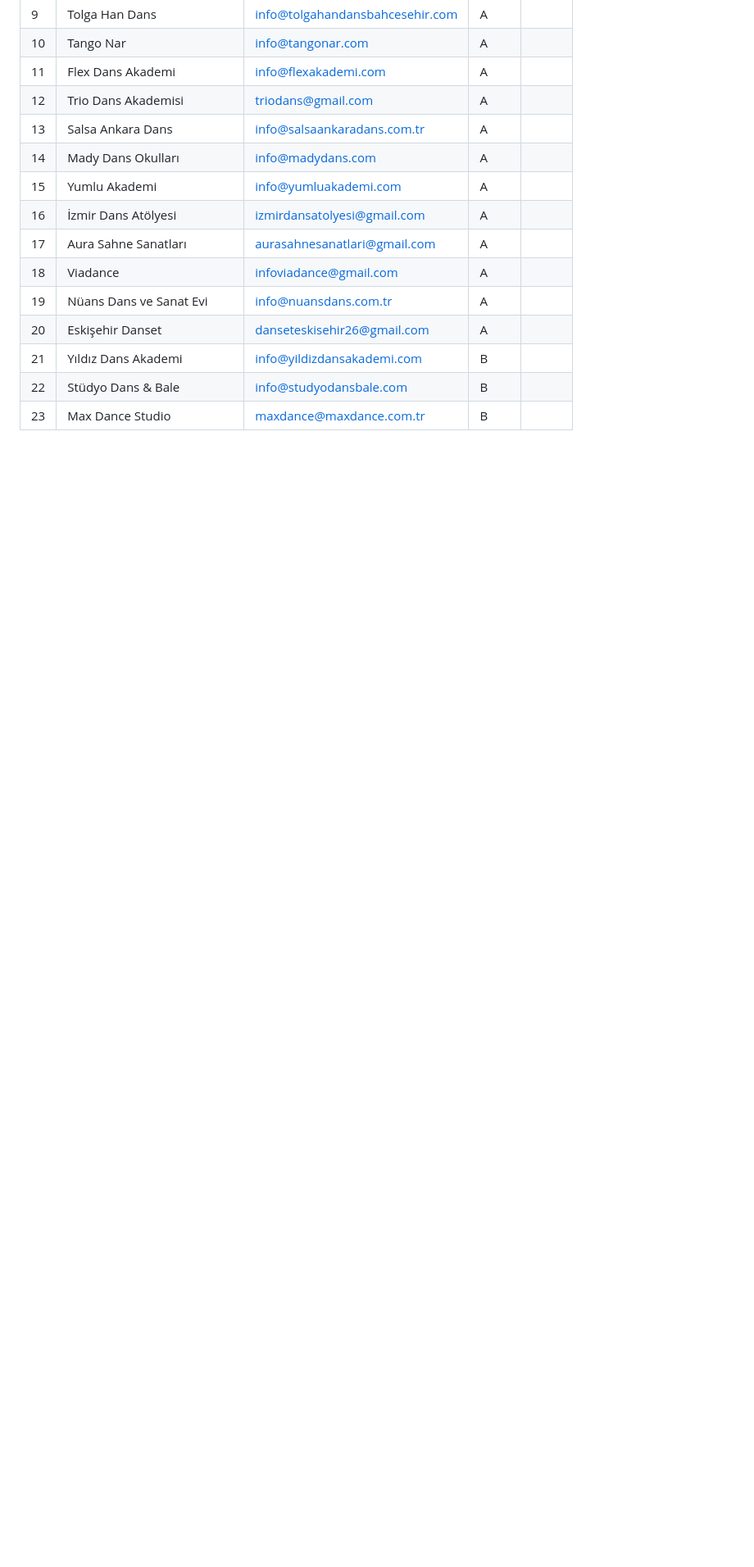
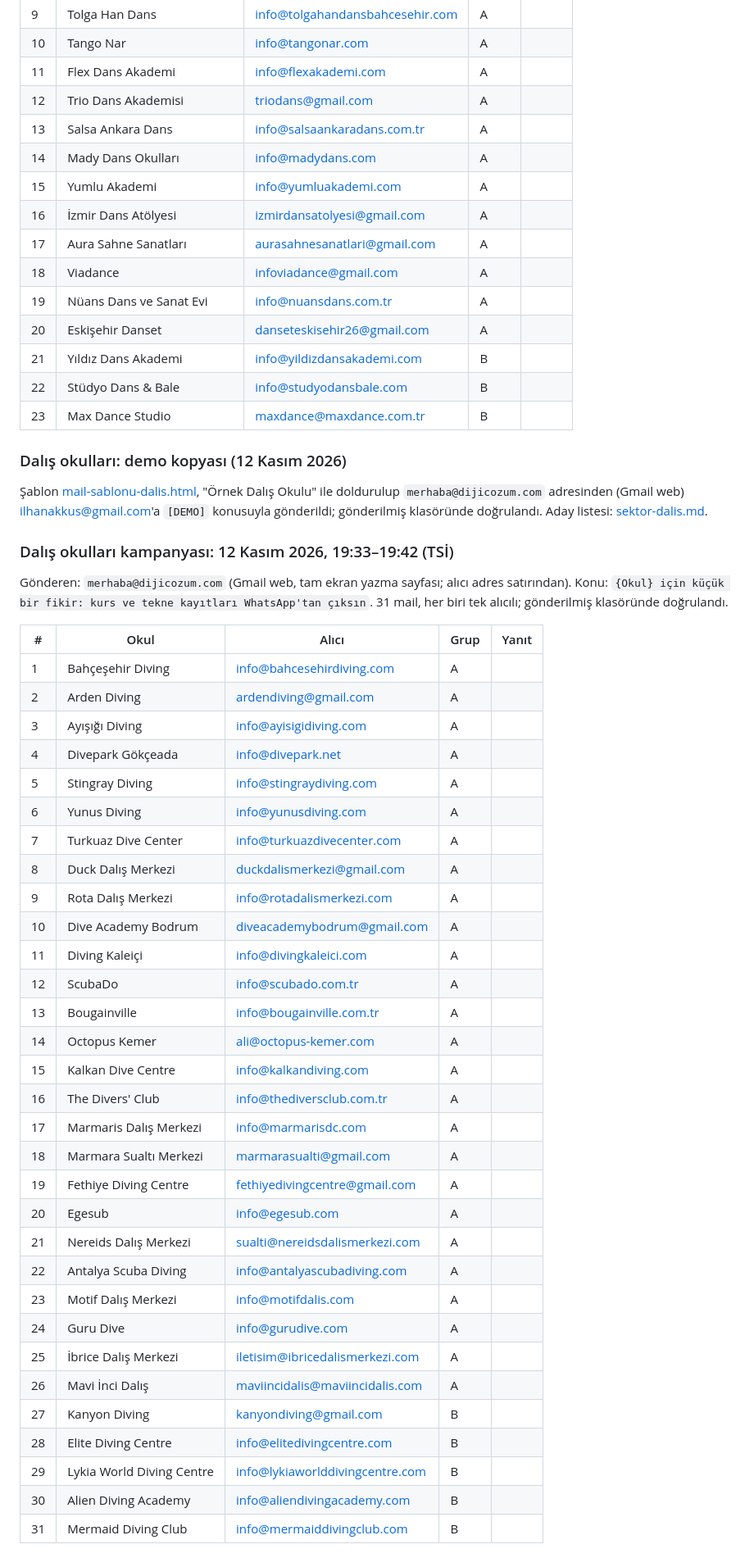
Before and after one commit to ilhanakkus/dijicozum, a Markdown page: notlar/mail-gonderim.md, the part around the change. Shown at 82% size. GitHub-like rendering; blank space fills up the shorter version.

Commit message:
Gönderim kaydı: dalış okulları kampanyası (31 mail)
Co-Authored-By: Claude Opus 5.5 <noreply@anthropic.com>

```diff
--- a/notlar/mail-gonderim.md
+++ b/notlar/mail-gonderim.md
@@ -294,3 +294,45 @@ Gönderen: `merhaba@dijicozum.com` (Gmail web, uygulama içi tarayıcı). Konu:
 | 21 | Yıldız Dans Akademi | info@yildizdansakademi.com | B | |
 | 22 | Stüdyo Dans & Bale | info@studyodansbale.com | B | |
 | 23 | Max Dance Studio | maxdance@maxdance.com.tr | B | |
+
+### Dalış okulları: demo kopyası (12 Kasım 2026)
+
+Şablon [mail-sablonu-dalis.html](mail-sablonu-dalis.html), "Örnek Dalış Okulu" ile doldurulup `merhaba@dijicozum.com` adresinden (Gmail web) ilhanakkus@gmail.com'a `[DEMO]` konusuyla gönderildi; gönderilmiş klasöründe doğrulandı. Aday listesi: [sektor-dalis.md](sektor-dalis.md).
+
+### Dalış okulları kampanyası: 12 Kasım 2026, 19:33–19:42 (TSİ)
+
+Gönderen: `merhaba@dijicozum.com` (Gmail web, tam ekran yazma sayfası; alıcı adres satırından). Konu: `{Okul} için küçük bir fikir: kurs ve tekne kayıtları WhatsApp'tan çıksın`. 31 mail, her biri tek alıcılı; gönderilmiş klasöründe doğrulandı.
+
+| # | Okul | Alıcı | Grup | Yanıt |
+|---|---|---|---|---|
+| 1 | Bahçeşehir Diving | info@bahcesehirdiving.com | A | |
+| 2 | Arden Diving | ardendiving@gmail.com | A | |
+| 3 | Ayışığı Diving | info@ayisigidiving.com | A | |
+| 4 | Divepark Gökçeada | info@divepark.net | A | |
+| 5 | Stingray Diving | info@stingraydiving.com | A | |
+| 6 | Yunus Diving | info@yunusdiving.com | A | |
+| 7 | Turkuaz Dive Center | info@turkuazdivecenter.com | A | |
+| 8 | Duck Dalış Merkezi | duckdalismerkezi@gmail.com | A | |
+| 9 | Rota Dalış Merkezi | info@rotadalismerkezi.com | A | |
+| 10 | Dive Academy Bodrum | diveacademybodrum@gmail.com | A | |
+| 11 | Diving Kaleiçi | info@divingkaleici.com | A | |
+| 12 | ScubaDo | info@scubado.com.tr | A | |
+| 13 | Bougainville | info@bougainville.com.tr | A | |
+| 14 | Octopus Kemer | ali@octopus-kemer.com | A | |
+| 15 | Kalkan Dive Centre | info@kalkandiving.com | A | |
+| 16 | The Divers' Club | info@thediversclub.com.tr | A | |
+| 17 | Marmaris Dalış Merkezi | info@marmarisdc.com | A | |
+| 18 | Marmara Sualtı Merkezi | marmarasualti@gmail.com | A | |
+| 19 | Fethiye Diving Centre | fethiyedivingcentre@gmail.com | A | |
+| 20 | Egesub | info@egesub.com | A | |
+| 21 | Nereids Dalış Merkezi | sualti@nereidsdalismerkezi.com | A | |
+| 22 | Antalya Scuba Diving | info@antalyascubadiving.com | A | |
+| 23 | Motif Dalış Merkezi | info@motifdalis.com | A | |
+| 24 | Guru Dive | info@gurudive.com | A | |
+| 25 | İbrice Dalış Merkezi | iletisim@ibricedalismerkezi.com | A | |
+| 26 | Mavi İnci Dalış | maviincidalis@maviincidalis.com | A | |
+| 27 | Kanyon Diving | kanyondiving@gmail.com | B | |
+| 28 | Elite Diving Centre | info@elitedivingcentre.com | B | |
+| 29 | Lykia World Diving Centre | info@lykiaworlddivingcentre.com | B | |
+| 30 | Alien Diving Academy | info@aliendivingacademy.com | B | |
+| 31 | Mermaid Diving Club | info@mermaiddivingclub.com | B | |
```
